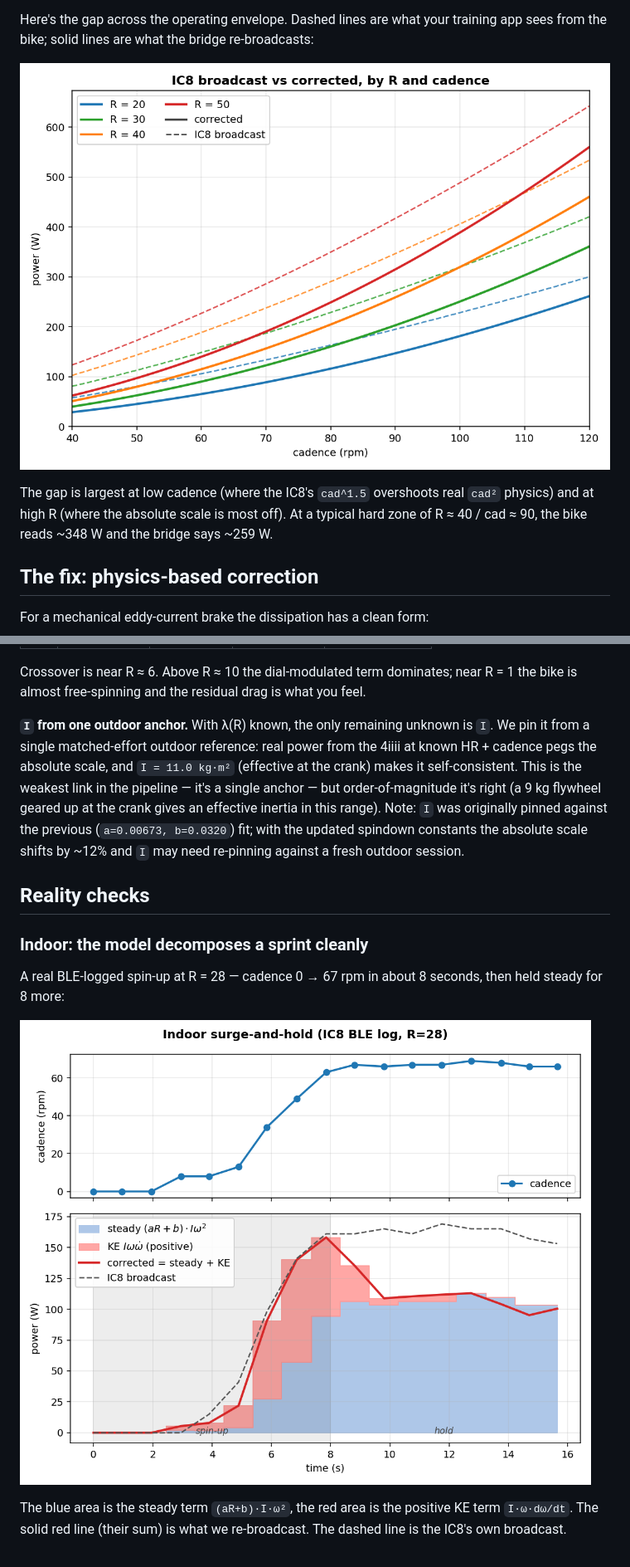
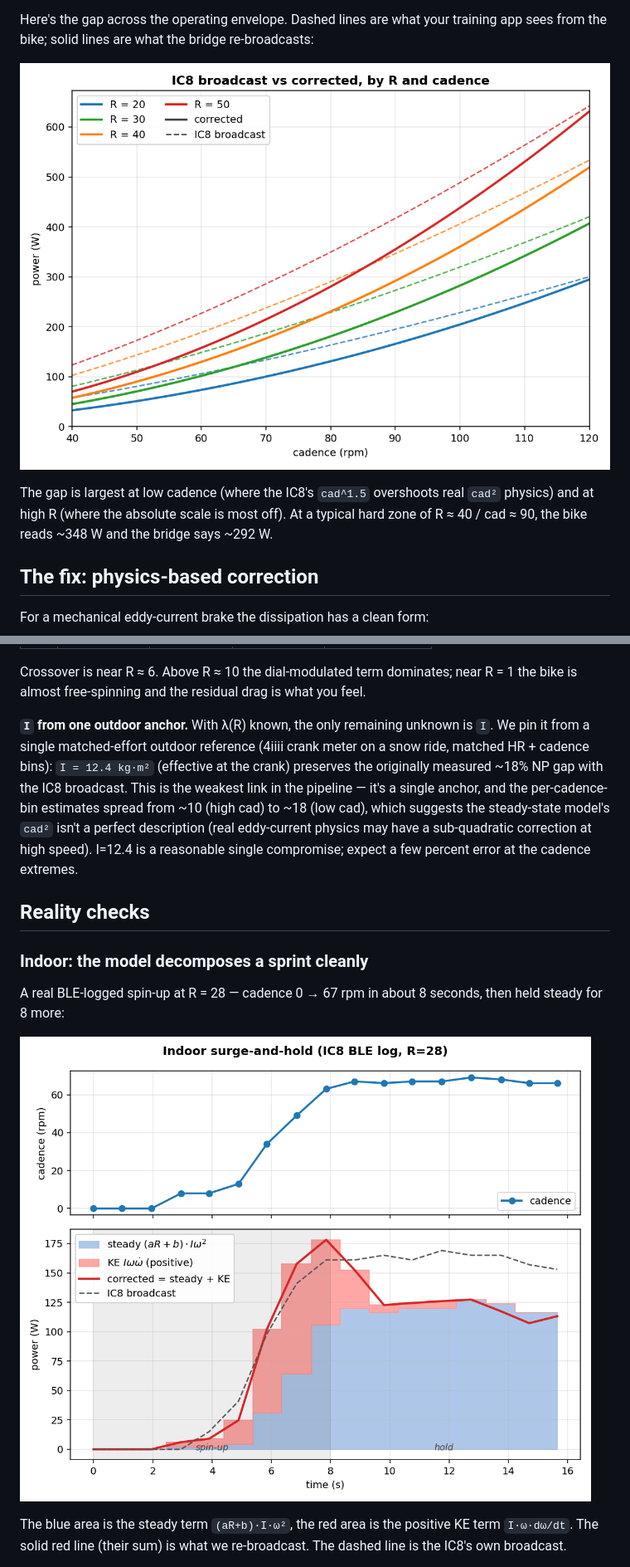
Before and after one commit to stwime/ic8-power-fix, a Markdown page: README.md, 2 parts joined by grey strips. Shown at 83% size. Rendered like a GitHub page; pictures changed too: docs/figures/indoor_surge.png, docs/figures/power_curves.png.

Commit message:
Re-pin I_crank to 12.4 against snow-session anchor
Re-running pin_inertia.py with the new (a, b) yields a per-cad-bin spread
of I = 9–19 (model has residual cadence dependence we don't capture); the
defensible single-number compromise is I = 12.4 kg·m². This preserves the
originally measured ~18% NP gap with the IC8 broadcast at typical zone
cad/R, and is independently consistent with first-principles flywheel
sizing: 18 kg solid disk at ~36 cm dia with ~6.5:1 gearing gives I ≈ 12.3.

Update pin_inertia.py to use the new spin-down constants. Regenerate
indoor_surge.png and power_curves.png against I=12.4.

Co-Authored-By: Claude Opus 4.7 (1M context) <noreply@anthropic.com>

```diff
--- a/README.md
+++ b/README.md
@@ -39,7 +39,7 @@ training app sees from the bike; solid lines are what the bridge re-broadcasts:
 The gap is largest at low cadence (where the IC8's `cad^1.5` overshoots
 real `cad²` physics) and at high R (where the absolute scale is most off).
 At a typical hard zone of R ≈ 40 / cad ≈ 90, the bike reads ~348 W and the
-bridge says ~259 W.
+bridge says ~292 W.
 
 ## The fix: physics-based correction
 
@@ -113,15 +113,15 @@ near R = 1 the bike is almost free-spinning and the residual drag is what
 you feel.
 
 **`I` from one outdoor anchor.** With λ(R) known, the only remaining
-unknown is `I`. We pin it from a single matched-effort outdoor reference:
-real power from the 4iiii at known HR + cadence pegs the absolute scale,
-and `I = 11.0 kg·m²` (effective at the crank) makes it self-consistent.
-This is the weakest link in the pipeline — it's a single anchor — but
-order-of-magnitude it's right (a 9 kg flywheel geared up at the crank
-gives an effective inertia in this range). Note: `I` was originally
-pinned against the previous (`a=0.00673, b=0.0320`) fit; with the updated
-spindown constants the absolute scale shifts by ~12% and `I` may need
-re-pinning against a fresh outdoor session.
+unknown is `I`. We pin it from a single matched-effort outdoor reference
+(4iiii crank meter on a snow ride, matched HR + cadence bins): `I = 12.4
+kg·m²` (effective at the crank) preserves the originally measured ~18% NP
+gap with the IC8 broadcast. This is the weakest link in the pipeline —
+it's a single anchor, and the per-cadence-bin estimates spread from ~10
+(high cad) to ~18 (low cad), which suggests the steady-state model's `cad²`
+isn't a perfect description (real eddy-current physics may have a
+sub-quadratic correction at high speed). I=12.4 is a reasonable single
+compromise; expect a few percent error at the cadence extremes.
 
 ## Reality checks
 
```
Also changed, not shown: 3 other files.
